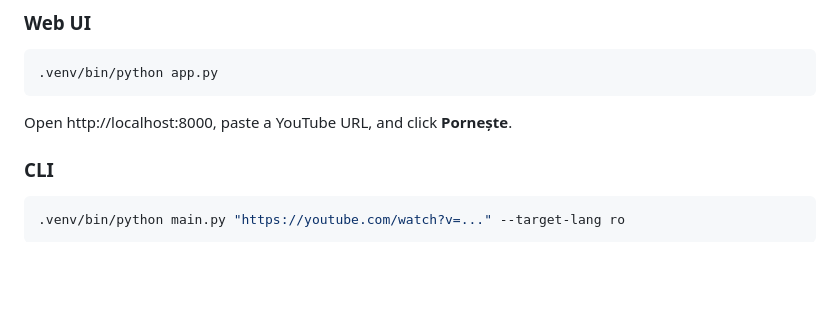
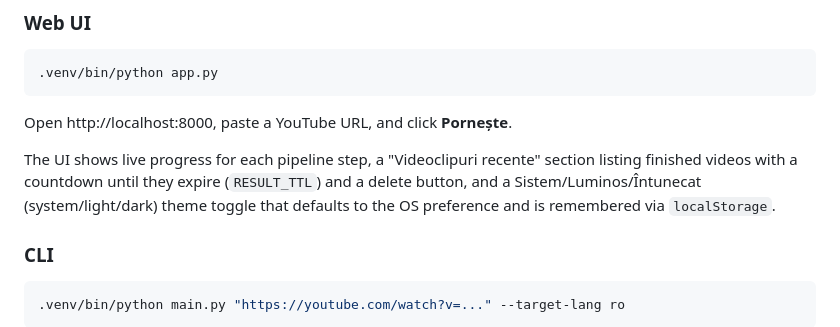
Before and after one commit to denisgabriel5/translatorul, a Markdown page: README.md, the part around the change. Rendered like a GitHub page; blank space fills up the shorter version.

Commit message:
Document history UI and theme toggle in README/AGENTS

````diff
--- a/README.md
+++ b/README.md
@@ -69,6 +69,11 @@ hf_hub_download(
 
 Open http://localhost:8000, paste a YouTube URL, and click **Pornește**.
 
+The UI shows live progress for each pipeline step, a "Videoclipuri recente" section
+listing finished videos with a countdown until they expire (`RESULT_TTL`) and a delete
+button, and a Sistem/Luminos/Întunecat (system/light/dark) theme toggle that defaults to
+the OS preference and is remembered via `localStorage`.
+
 ### CLI
 
 ```bash
````
Also changed, not shown: AGENTS.md (+5 -0 lines).
